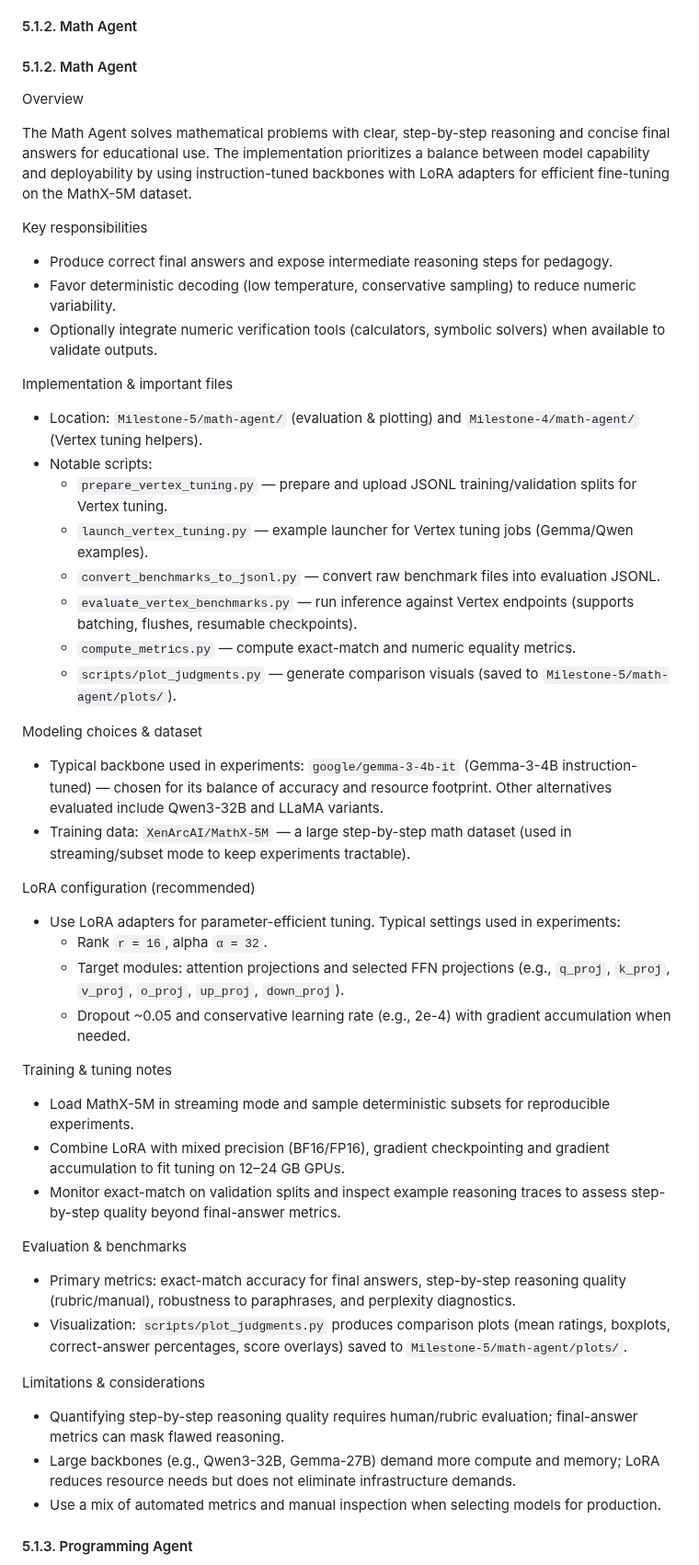
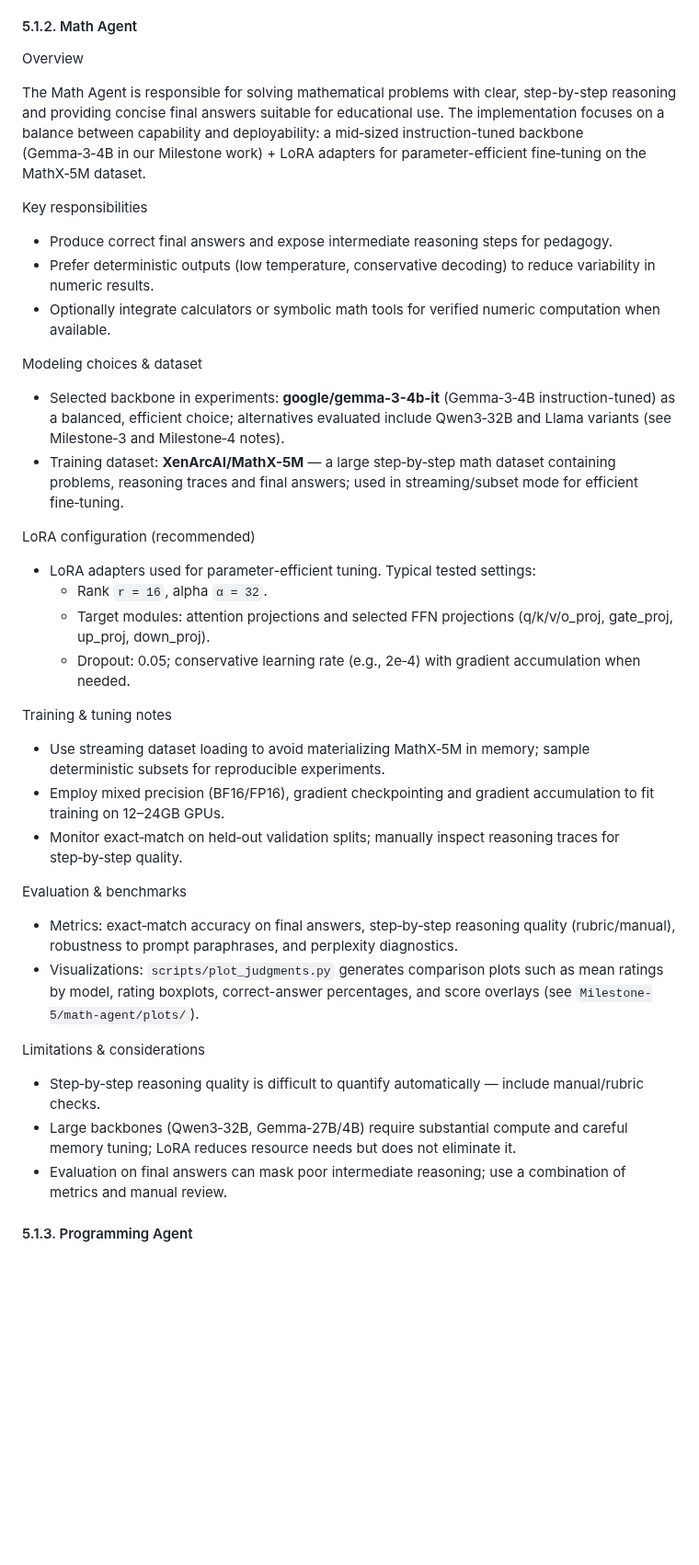
Before and after one commit to ALikesToCode/CourseGPT-Pro-DSAI-Lab-Group-6, a Markdown page: README.md, the part around the change. Shown at 92% size. Rendered like a GitHub page; blank space fills up the shorter version.

Commit message:
Revise Math Agent documentation for clarity
Updated the Math Agent section in README.md to improve clarity, conciseness, and technical accuracy. The changes clarify modeling choices, LoRA configuration, training notes, evaluation metrics, and limitations, making the documentation more readable and informative for developers.

```diff
--- a/README.md
+++ b/README.md
@@ -217,57 +217,44 @@ Data handling focuses on how user queries and prompts are processed:
 
 #### 5.1.2. Math Agent
 
-#### 5.1.2. Math Agent
-
 Overview
 
-The Math Agent solves mathematical problems with clear, step-by-step reasoning and concise final answers for educational use. The implementation prioritizes a balance between model capability and deployability by using instruction-tuned backbones with LoRA adapters for efficient fine-tuning on the MathX-5M dataset.
+The Math Agent is responsible for solving mathematical problems with clear, step-by-step reasoning and providing concise final answers suitable for educational use. The implementation focuses on a balance between capability and deployability: a mid‑sized instruction-tuned backbone (Gemma‑3‑4B in our Milestone work) + LoRA adapters for parameter-efficient fine‑tuning on the MathX‑5M dataset.
 
 Key responsibilities
 
 - Produce correct final answers and expose intermediate reasoning steps for pedagogy.
-- Favor deterministic decoding (low temperature, conservative sampling) to reduce numeric variability.
-- Optionally integrate numeric verification tools (calculators, symbolic solvers) when available to validate outputs.
-
-Implementation & important files
-
-- Location: `Milestone-5/math-agent/` (evaluation & plotting) and `Milestone-4/math-agent/` (Vertex tuning helpers).
-- Notable scripts:
-  - `prepare_vertex_tuning.py` — prepare and upload JSONL training/validation splits for Vertex tuning.
-  - `launch_vertex_tuning.py` — example launcher for Vertex tuning jobs (Gemma/Qwen examples).
-  - `convert_benchmarks_to_jsonl.py` — convert raw benchmark files into evaluation JSONL.
-  - `evaluate_vertex_benchmarks.py` — run inference against Vertex endpoints (supports batching, flushes, resumable checkpoints).
-  - `compute_metrics.py` — compute exact-match and numeric equality metrics.
-  - `scripts/plot_judgments.py` — generate comparison visuals (saved to `Milestone-5/math-agent/plots/`).
+- Prefer deterministic outputs (low temperature, conservative decoding) to reduce variability in numeric results.
+- Optionally integrate calculators or symbolic math tools for verified numeric computation when available.
 
 Modeling choices & dataset
 
-- Typical backbone used in experiments: `google/gemma-3-4b-it` (Gemma-3-4B instruction-tuned) — chosen for its balance of accuracy and resource footprint. Other alternatives evaluated include Qwen3-32B and LLaMA variants.
-- Training data: `XenArcAI/MathX-5M` — a large step-by-step math dataset (used in streaming/subset mode to keep experiments tractable).
+- Selected backbone in experiments: **google/gemma-3-4b-it** (Gemma‑3‑4B instruction-tuned) as a balanced, efficient choice; alternatives evaluated include Qwen3‑32B and Llama variants (see Milestone‑3 and Milestone‑4 notes).
+- Training dataset: **XenArcAI/MathX-5M** — a large step‑by‑step math dataset containing problems, reasoning traces and final answers; used in streaming/subset mode for efficient fine‑tuning.
 
 LoRA configuration (recommended)
 
-- Use LoRA adapters for parameter-efficient tuning. Typical settings used in experiments:
+- LoRA adapters used for parameter-efficient tuning. Typical tested settings:
   - Rank `r = 16`, alpha `α = 32`.
-  - Target modules: attention projections and selected FFN projections (e.g., `q_proj`, `k_proj`, `v_proj`, `o_proj`, `up_proj`, `down_proj`).
-  - Dropout ~0.05 and conservative learning rate (e.g., 2e-4) with gradient accumulation when needed.
+  - Target modules: attention projections and selected FFN projections (q/k/v/o_proj, gate_proj, up_proj, down_proj).
+  - Dropout: 0.05; conservative learning rate (e.g., 2e‑4) with gradient accumulation when needed.
 
 Training & tuning notes
 
-- Load MathX-5M in streaming mode and sample deterministic subsets for reproducible experiments.
-- Combine LoRA with mixed precision (BF16/FP16), gradient checkpointing and gradient accumulation to fit tuning on 12–24 GB GPUs.
-- Monitor exact-match on validation splits and inspect example reasoning traces to assess step-by-step quality beyond final-answer metrics.
+- Use streaming dataset loading to avoid materializing MathX‑5M in memory; sample deterministic subsets for reproducible experiments.
+- Employ mixed precision (BF16/FP16), gradient checkpointing and gradient accumulation to fit training on 12–24GB GPUs.
+- Monitor exact‑match on held‑out validation splits; manually inspect reasoning traces for step‑by‑step quality.
 
 Evaluation & benchmarks
 
-- Primary metrics: exact-match accuracy for final answers, step-by-step reasoning quality (rubric/manual), robustness to paraphrases, and perplexity diagnostics.
-- Visualization: `scripts/plot_judgments.py` produces comparison plots (mean ratings, boxplots, correct-answer percentages, score overlays) saved to `Milestone-5/math-agent/plots/`.
+- Metrics: exact‑match accuracy on final answers, step‑by‑step reasoning quality (rubric/manual), robustness to prompt paraphrases, and perplexity diagnostics.
+- Visualizations: `scripts/plot_judgments.py` generates comparison plots such as mean ratings by model, rating boxplots, correct-answer percentages, and score overlays (see `Milestone-5/math-agent/plots/`).
 
 Limitations & considerations
 
-- Quantifying step-by-step reasoning quality requires human/rubric evaluation; final-answer metrics can mask flawed reasoning.
-- Large backbones (e.g., Qwen3-32B, Gemma-27B) demand more compute and memory; LoRA reduces resource needs but does not eliminate infrastructure demands.
-- Use a mix of automated metrics and manual inspection when selecting models for production.
+- Step‑by‑step reasoning quality is difficult to quantify automatically — include manual/rubric checks.
+- Large backbones (Qwen3‑32B, Gemma‑27B/4B) require substantial compute and careful memory tuning; LoRA reduces resource needs but does not eliminate it.
+- Evaluation on final answers can mask poor intermediate reasoning; use a combination of metrics and manual review.
 
 #### 5.1.3. Programming Agent
 
```
